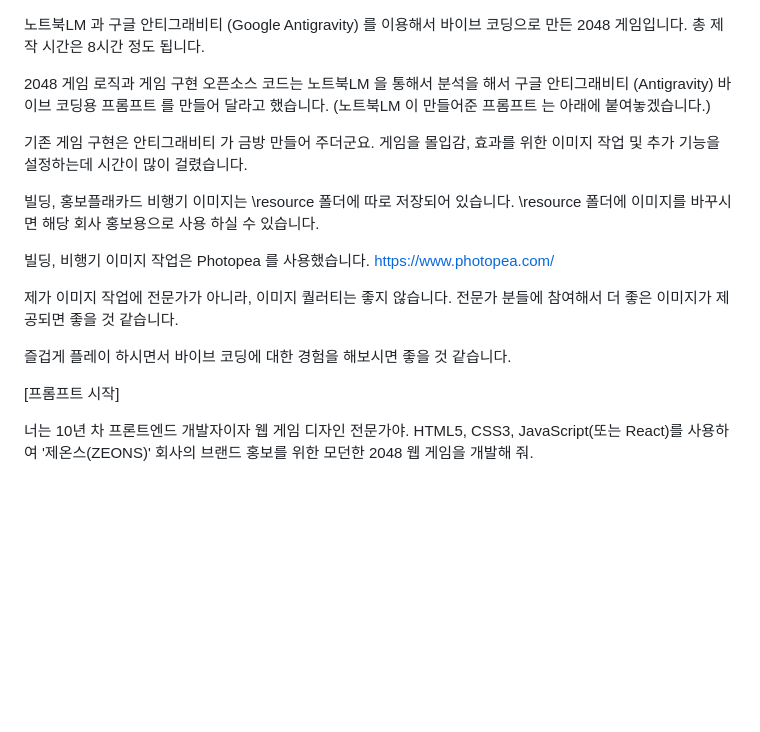
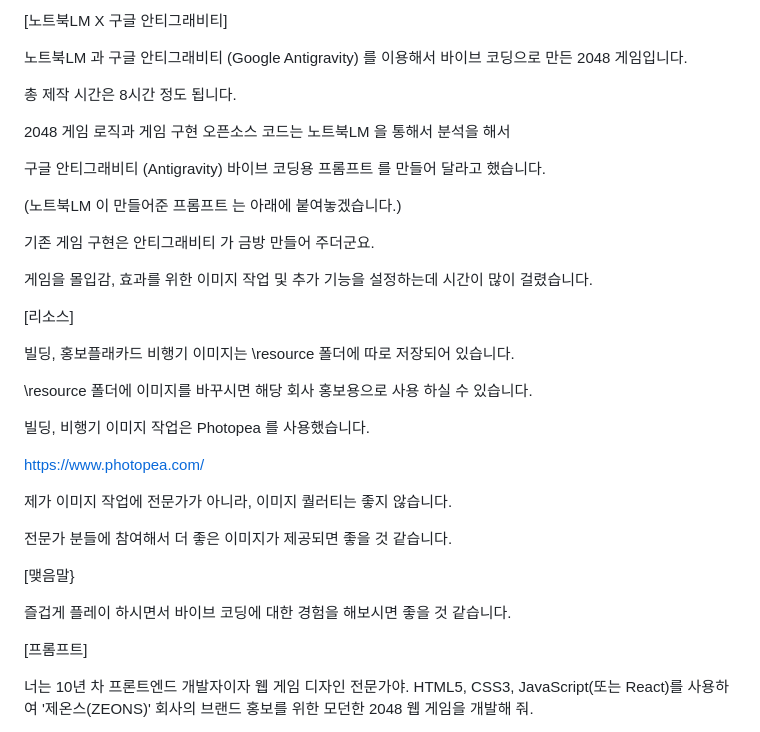
Before and after one commit to ZEONS/CITY2048, a Markdown page: README.md, the part around the change. GitHub-like rendering; blank space fills up the shorter version.

```diff
--- a/README.md
+++ b/README.md
@@ -1,24 +1,43 @@
+[노트북LM X 구글 안티그래비티]
+
 노트북LM 과 구글 안티그래비티 (Google Antigravity) 를 이용해서 바이브 코딩으로 만든 2048 게임입니다.
+
 총 제작 시간은 8시간 정도 됩니다.
 
-2048 게임 로직과 게임 구현 오픈소스 코드는 노트북LM 을 통해서 분석을 해서 구글 안티그래비티 (Antigravity) 바이브 코딩용 프롬프트 를 만들어 달라고 했습니다.
+2048 게임 로직과 게임 구현 오픈소스 코드는 노트북LM 을 통해서 분석을 해서
+
+구글 안티그래비티 (Antigravity) 바이브 코딩용 프롬프트 를 만들어 달라고 했습니다.
+
 (노트북LM 이 만들어준 프롬프트 는 아래에 붙여놓겠습니다.)
 
+
 기존 게임 구현은 안티그래비티 가 금방 만들어 주더군요.
+
 게임을 몰입감, 효과를 위한 이미지 작업 및 추가 기능을 설정하는데 시간이 많이 걸렸습니다.
 
+
+[리소스]
+
 빌딩, 홍보플래카드 비행기 이미지는 \resource 폴더에 따로 저장되어 있습니다.
+
 \resource 폴더에 이미지를 바꾸시면 해당 회사 홍보용으로 사용 하실 수 있습니다.
 
 빌딩, 비행기 이미지 작업은 Photopea 를 사용했습니다.
+
 https://www.photopea.com/
 
 제가 이미지 작업에 전문가가 아니라, 이미지 퀄러티는 좋지 않습니다.
+
 전문가 분들에 참여해서 더 좋은 이미지가 제공되면 좋을 것 같습니다.
+
+
+[맺음말}
 
 즐겁게 플레이 하시면서 바이브 코딩에 대한 경험을 해보시면 좋을 것 같습니다.
 
-[프롬프트 시작]
+
+
+[프롬프트]
 
 너는 10년 차 프론트엔드 개발자이자 웹 게임 디자인 전문가야. HTML5, CSS3, JavaScript(또는 React)를 사용하여 '제온스(ZEONS)' 회사의 브랜드 홍보를 위한 모던한 2048 웹 게임을 개발해 줘.
 1. 핵심 게임 로직 (2048 원작 규칙 적용)
```
